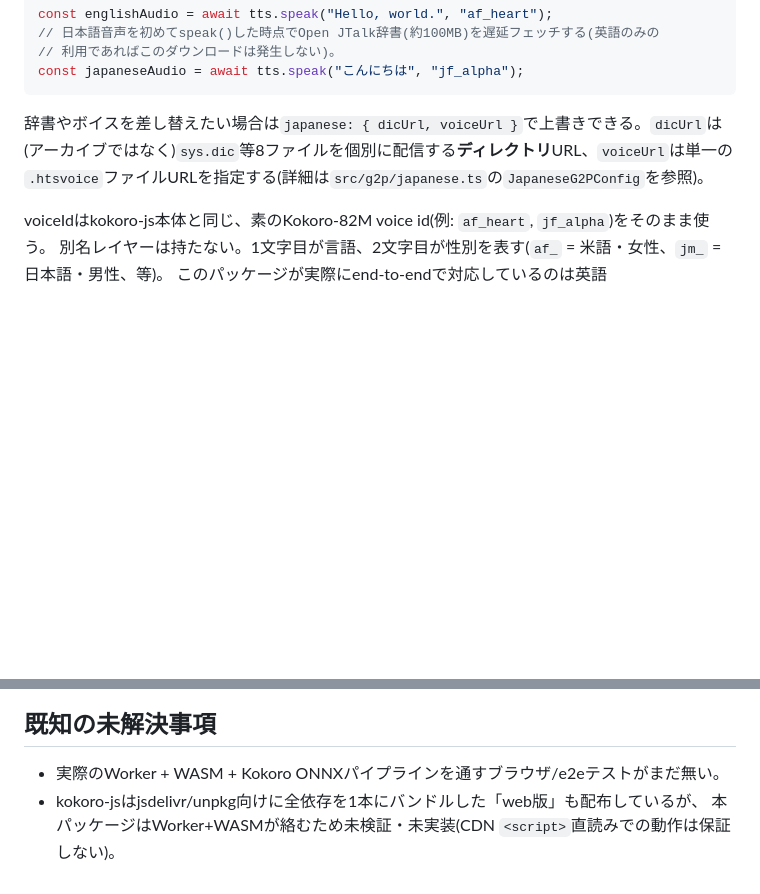
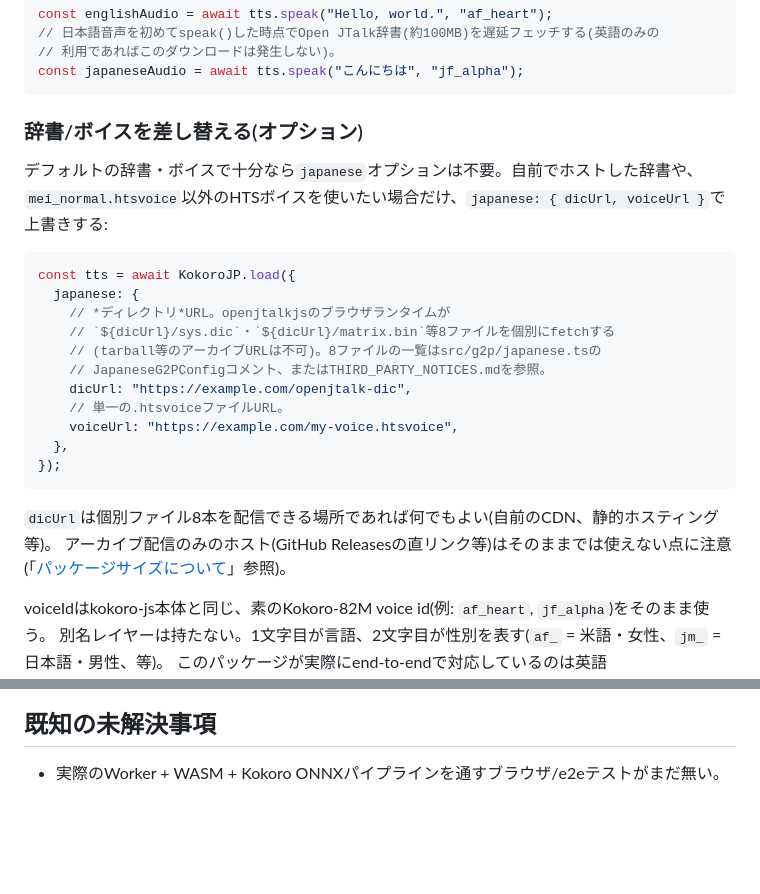
Before and after one commit to nerosui/kokoro-js-jp, a Markdown page: README.md, 2 parts joined by grey strips. Drawn GitHub-style; blank space fills up the shorter version.

Commit message:
docs: dicUrl/voiceUrlをオプション指定する実装例を追加
Co-Authored-By: Claude Sonnet 5 <noreply@anthropic.com>

````diff
--- a/README.md
+++ b/README.md
@@ -34,9 +34,29 @@ const englishAudio = await tts.speak("Hello, world.", "af_heart");
 const japaneseAudio = await tts.speak("こんにちは", "jf_alpha");
 ```
 
-辞書やボイスを差し替えたい場合は`japanese: { dicUrl, voiceUrl }`で上書きできる。`dicUrl`は
-(アーカイブではなく)`sys.dic`等8ファイルを個別に配信する**ディレクトリ**URL、`voiceUrl`は単一の
-`.htsvoice`ファイルURLを指定する(詳細は`src/g2p/japanese.ts`の`JapaneseG2PConfig`を参照)。
+### 辞書/ボイスを差し替える(オプション)
+
+デフォルトの辞書・ボイスで十分なら`japanese`オプションは不要。自前でホストした辞書や、
+`mei_normal.htsvoice`以外のHTSボイスを使いたい場合だけ、`japanese: { dicUrl, voiceUrl }`で
+上書きする:
+
+```ts
+const tts = await KokoroJP.load({
+  japanese: {
+    // *ディレクトリ*URL。openjtalkjsのブラウザランタイムが
+    // `${dicUrl}/sys.dic`・`${dicUrl}/matrix.bin`等8ファイルを個別にfetchする
+    // (tarball等のアーカイブURLは不可)。8ファイルの一覧はsrc/g2p/japanese.tsの
+    // JapaneseG2PConfigコメント、またはTHIRD_PARTY_NOTICES.mdを参照。
+    dicUrl: "https://example.com/openjtalk-dic",
+    // 単一の.htsvoiceファイルURL。
+    voiceUrl: "https://example.com/my-voice.htsvoice",
+  },
+});
+```
+
+`dicUrl`は個別ファイル8本を配信できる場所であれば何でもよい(自前のCDN、静的ホスティング等)。
+アーカイブ配信のみのホスト(GitHub Releasesの直リンク等)はそのままでは使えない点に注意
+(「[パッケージサイズについて](#パッケージサイズについて)」参照)。
 
 voiceIdはkokoro-js本体と同じ、素のKokoro-82M voice id(例: `af_heart`, `jf_alpha`)をそのまま使う。
 別名レイヤーは持たない。1文字目が言語、2文字目が性別を表す(`af_` = 米語・女性、`jm_` = 日本語・男性、等)。
@@ -73,5 +93,3 @@ Open JTalk辞書(主に`sys.dic`が約100MB)を`dist/`に同梱しているた
 ## 既知の未解決事項
 
 - 実際のWorker + WASM + Kokoro ONNXパイプラインを通すブラウザ/e2eテストがまだ無い。
-- kokoro-jsはjsdelivr/unpkg向けに全依存を1本にバンドルした「web版」も配布しているが、
-  本パッケージはWorker+WASMが絡むため未検証・未実装(CDN `<script>`直読みでの動作は保証しない)。
````
